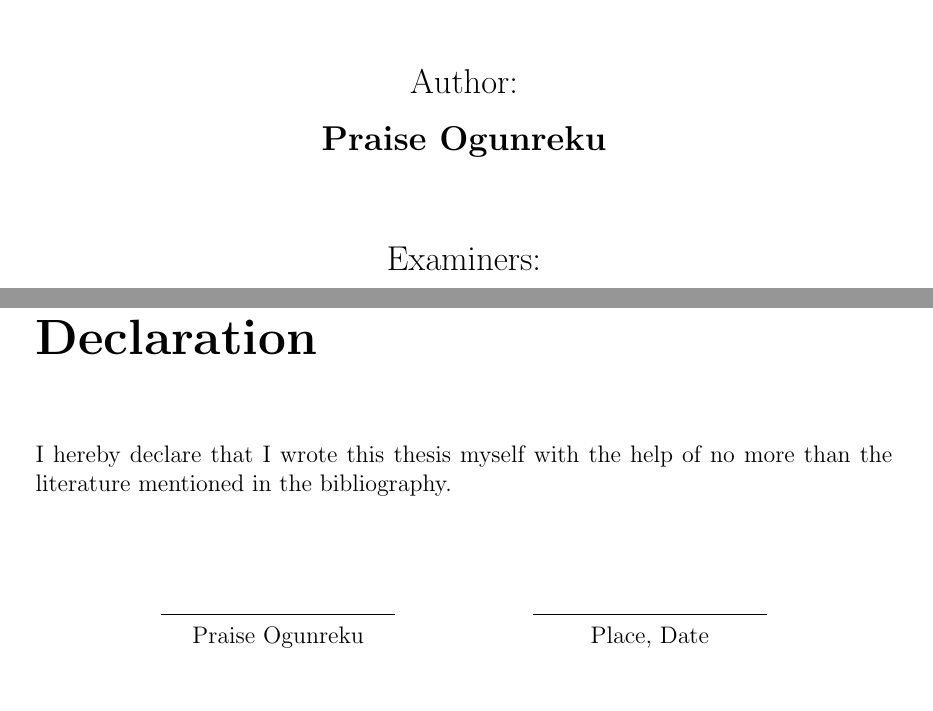
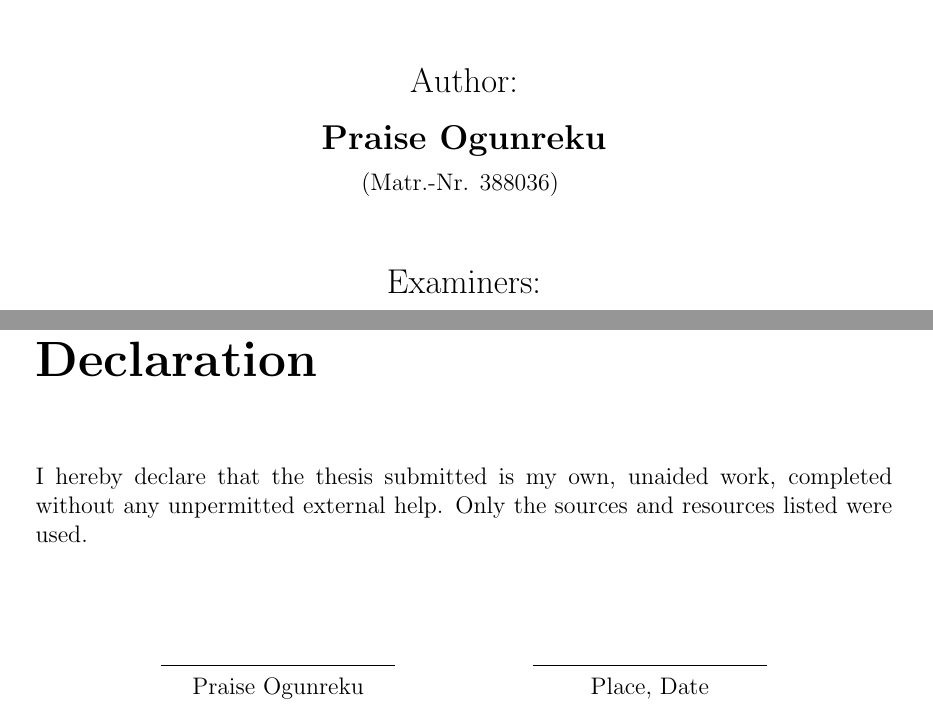
Before and after one commit to ogunreku/Praise-Ogunreku-Master-Thesis, a LaTeX thesis (main.tex, which reads Contents/Declaration.tex, Title&configuration/TitlePage.tex): two parts of pages 1 and 3 of 83, joined at a grey line, cut so that both start at the same text. Compiled offline with pdfLaTeX.

Commit message:
Added Code Folder and Matriculation number

```diff
--- a/Contents/Declaration.tex
+++ b/Contents/Declaration.tex
@@ -2,7 +2,7 @@
 % Declaration %
 %%%%%%%%%%%%%%%
 
-I hereby declare that I wrote this thesis myself with the help of no more than the literature mentioned in the bibliography.
+I hereby declare that the thesis submitted is my own, unaided work, completed without any unpermitted external help. Only the sources and resources listed were used.
 
 
 \vspace*{4em}\noindent
--- a/Title&configuration/TitlePage.tex
+++ b/Title&configuration/TitlePage.tex
@@ -25,7 +25,8 @@
         \vfil
         {\Large Author:} \\[0.5cm]
         { %if there are more then one authors, just copy it in needed and add the corresponding newcommand in main.tex
-            {\Large \textbf{\printAuthor}} \\[0.2cm]
+            {\Large \textbf{\printAuthor}} \\[0.2cm] \\
+            {(Matr.-Nr. 388036)}
             }
         \vfil
         {\Large Examiners: }\\ [0.5cm]
```
